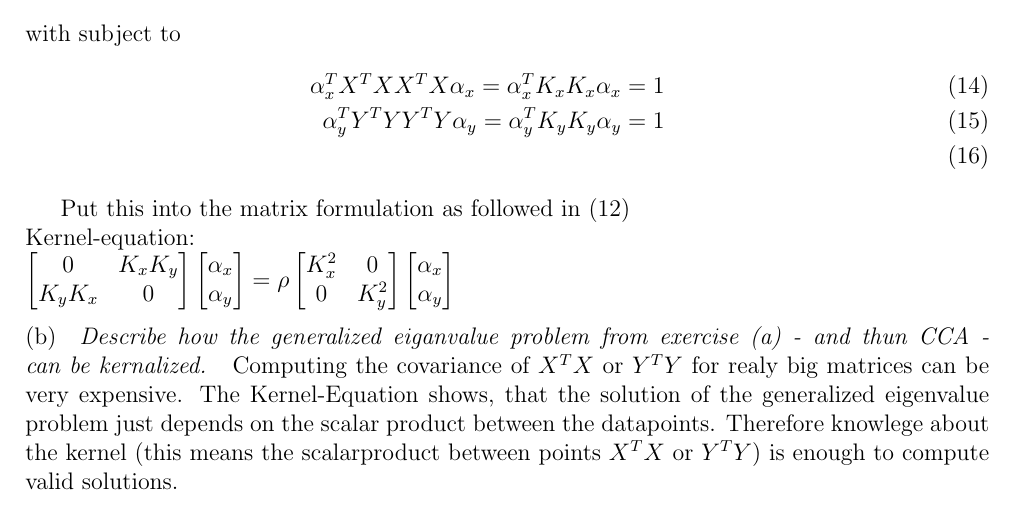
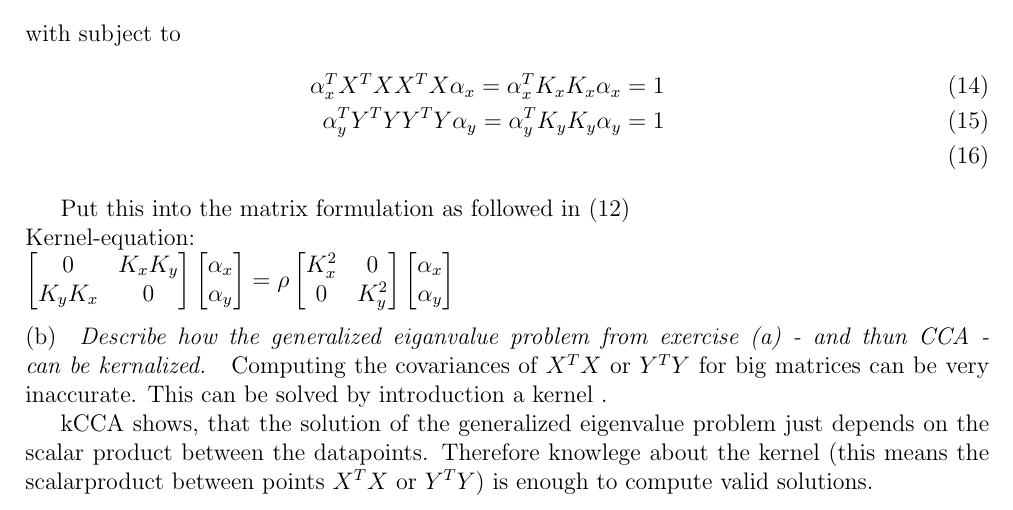
Before and after one commit to tillrohrmann/edu-tub-ml2, a LaTeX problem sheet (homework4/report/report.tex): part of page 3 of 3, cut so that both start at the same text. Compiled offline with pdfLaTeX.

Commit message:
code cca

```diff
--- a/homework4/report/report.tex
+++ b/homework4/report/report.tex
@@ -95,7 +95,9 @@ $
 \begin{bmatrix} \alpha_x \\ \alpha_y \end{bmatrix}
 $ \newline \newline
 (b) \textit{ Describe how the generalized eiganvalue problem from exercise (a) - and thun CCA - can be kernalized. }
-Computing the covariance of $X^TX$ or $Y^TY$ for realy big matrices can be very expensive. The Kernel-Equation shows, that the solution of the generalized eigenvalue problem just depends on the scalar product between the datapoints. Therefore knowlege  about the kernel (this means the scalarproduct between points $X^TX$ or $Y^TY$) is enough to compute valid solutions.
+Computing the covariances of $X^TX$ or $Y^TY$ for big matrices can be very inaccurate. This can be solved by introduction a kernel .
+
+kCCA shows, that the solution of the generalized eigenvalue problem just depends on the scalar product between the datapoints. Therefore knowlege  about the kernel (this means the scalarproduct between points $X^TX$ or $Y^TY$) is enough to compute valid solutions.
 
 
 
```
Also changed, not shown: homework4/report/report.pdf, 2 other files.
